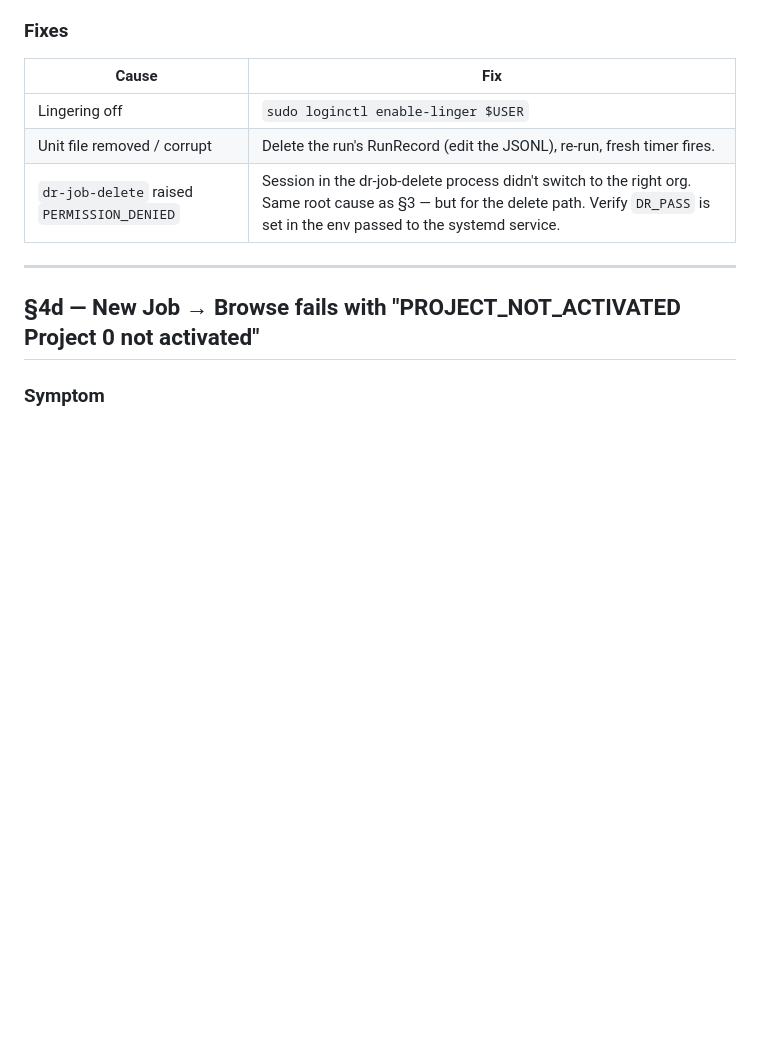
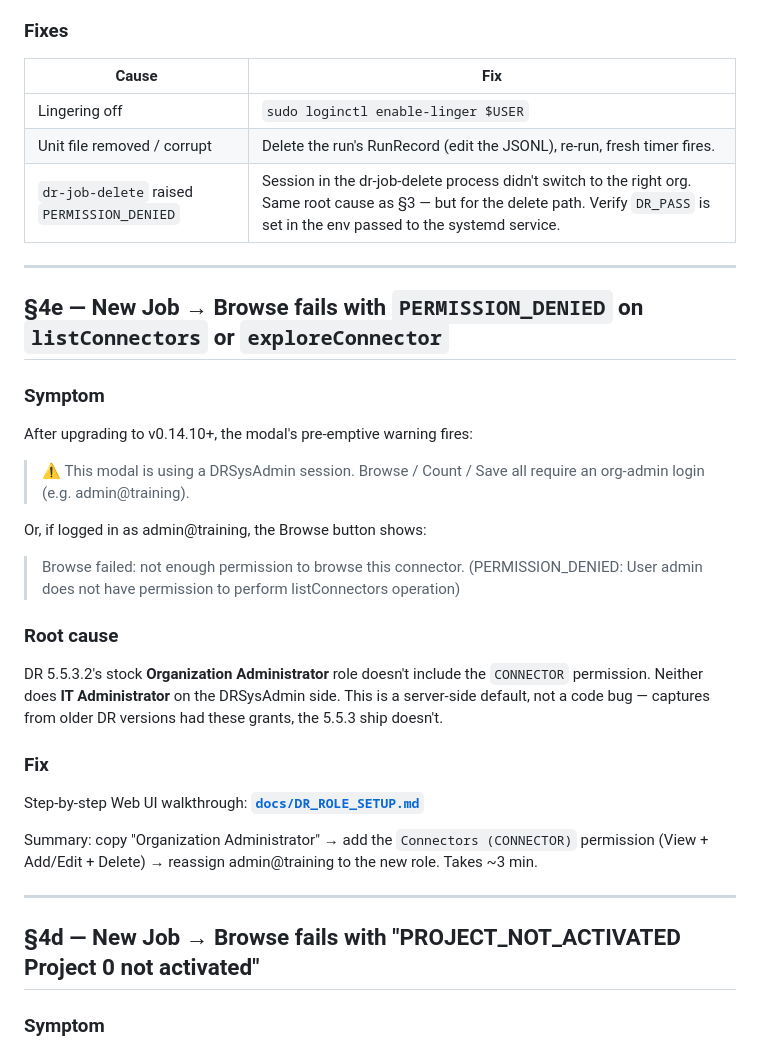
Before and after one commit to mbmcclelland/ediscovery_tests, a Markdown page: docs/RUNBOOK.md, the part around the change. GitHub-like rendering; blank space fills up the shorter version.

```diff
--- a/docs/RUNBOOK.md
+++ b/docs/RUNBOOK.md
@@ -190,6 +190,40 @@ cat ~/.dr-tools/runs/<slug>.jsonl | tail -1 | jq .
 | Lingering off | `sudo loginctl enable-linger $USER` |
 | Unit file removed / corrupt | Delete the run's RunRecord (edit the JSONL), re-run, fresh timer fires. |
 | `dr-job-delete` raised `PERMISSION_DENIED` | Session in the dr-job-delete process didn't switch to the right org. Same root cause as §3 — but for the delete path. Verify `DR_PASS` is set in the env passed to the systemd service. |
+
+---
+
+## §4e — New Job → Browse fails with `PERMISSION_DENIED` on `listConnectors` or `exploreConnector`
+
+### Symptom
+
+After upgrading to v0.14.10+, the modal's pre-emptive warning fires:
+
+> ⚠ This modal is using a DRSysAdmin session. Browse / Count / Save
+> all require an org-admin login (e.g. admin@training).
+
+Or, if logged in as admin@training, the Browse button shows:
+
+> Browse failed: not enough permission to browse this connector.
+> (PERMISSION_DENIED: User admin does not have permission to perform
+> listConnectors operation)
+
+### Root cause
+
+DR 5.5.3.2's stock **Organization Administrator** role doesn't
+include the `CONNECTOR` permission. Neither does **IT Administrator**
+on the DRSysAdmin side. This is a server-side default, not a code
+bug — captures from older DR versions had these grants, the 5.5.3
+ship doesn't.
+
+### Fix
+
+Step-by-step Web UI walkthrough:
+**[`docs/DR_ROLE_SETUP.md`](DR_ROLE_SETUP.md)**
+
+Summary: copy "Organization Administrator" → add the
+`Connectors (CONNECTOR)` permission (View + Add/Edit + Delete) →
+reassign admin@training to the new role. Takes ~3 min.
 
 ---
 
```
Also changed, not shown: README.md (+1 -0 lines), docs/DR_ROLE_SETUP.md (added, +178 -0 lines).
